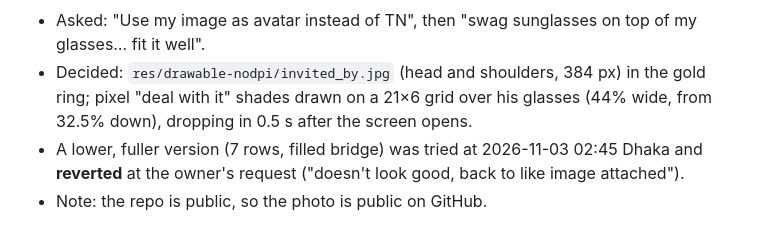
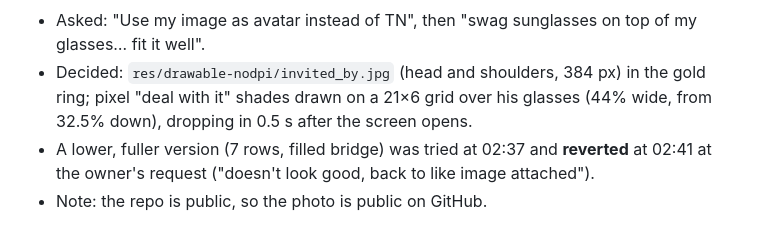
Before and after one commit to taiyebnirjhar/90s-kid-arcade, a Markdown page: docs/decisions.md, the part around one of its changes. Drawn GitHub-style.

Commit message:
Docs: the latest entries at the commits' own Dhaka times
Co-Authored-By: Claude Opus 5.5 <noreply@anthropic.com>
Claude-Session: https://claude.ai/code/session_01Ko9f8tDjGAaHi2vx6hfcS6

```diff
--- a/docs/decisions.md
+++ b/docs/decisions.md
@@ -165,8 +165,8 @@ decision was made in the conversation. Get the time now with
   384 px) in the gold ring; pixel "deal with it" shades drawn on a 21×6
   grid over his glasses (44% wide, from 32.5% down), dropping in 0.5 s
   after the screen opens.
-- A lower, fuller version (7 rows, filled bridge) was tried at 2026-11-03 02:45 Dhaka and
-  **reverted** at the owner's request ("doesn't look good, back to like
+- A lower, fuller version (7 rows, filled bridge) was tried at 02:37 and
+  **reverted** at 02:41 at the owner's request ("doesn't look good, back to like
   image attached").
 - Note: the repo is public, so the photo is public on GitHub.
 
```
Also changed, not shown: other parts of docs/decisions.md (+3 -3 lines), docs/AGENTS.md (+1 -1 lines).
